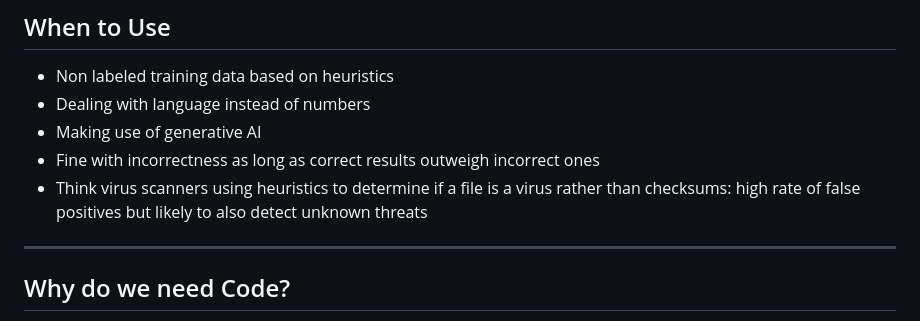
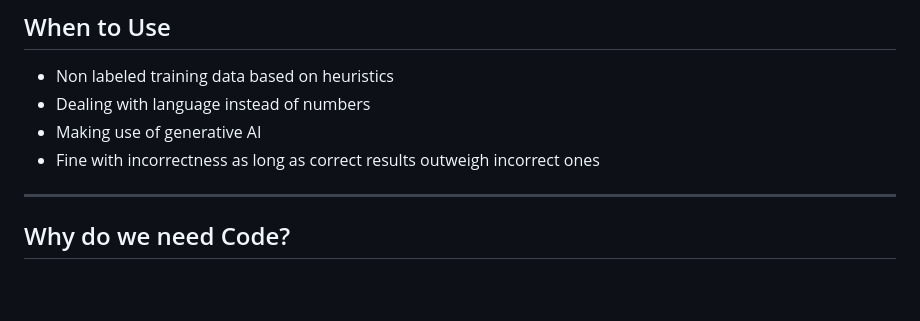
Before and after one commit to BernhardPosselt/presentations, a Markdown page: slides/aiagents.md, the part around the change. GitHub-like rendering; blank space fills up the shorter version.

Commit message:
fix when to use

```diff
--- a/slides/aiagents.md
+++ b/slides/aiagents.md
@@ -17,7 +17,6 @@ class: center, middle
 * Dealing with language instead of numbers
 * Making use of generative AI
 * Fine with incorrectness as long as correct results outweigh incorrect ones
-* Think virus scanners using heuristics to determine if a file is a virus rather than checksums: high rate of false positives but likely to also detect unknown threats
 
 ---
 
```
